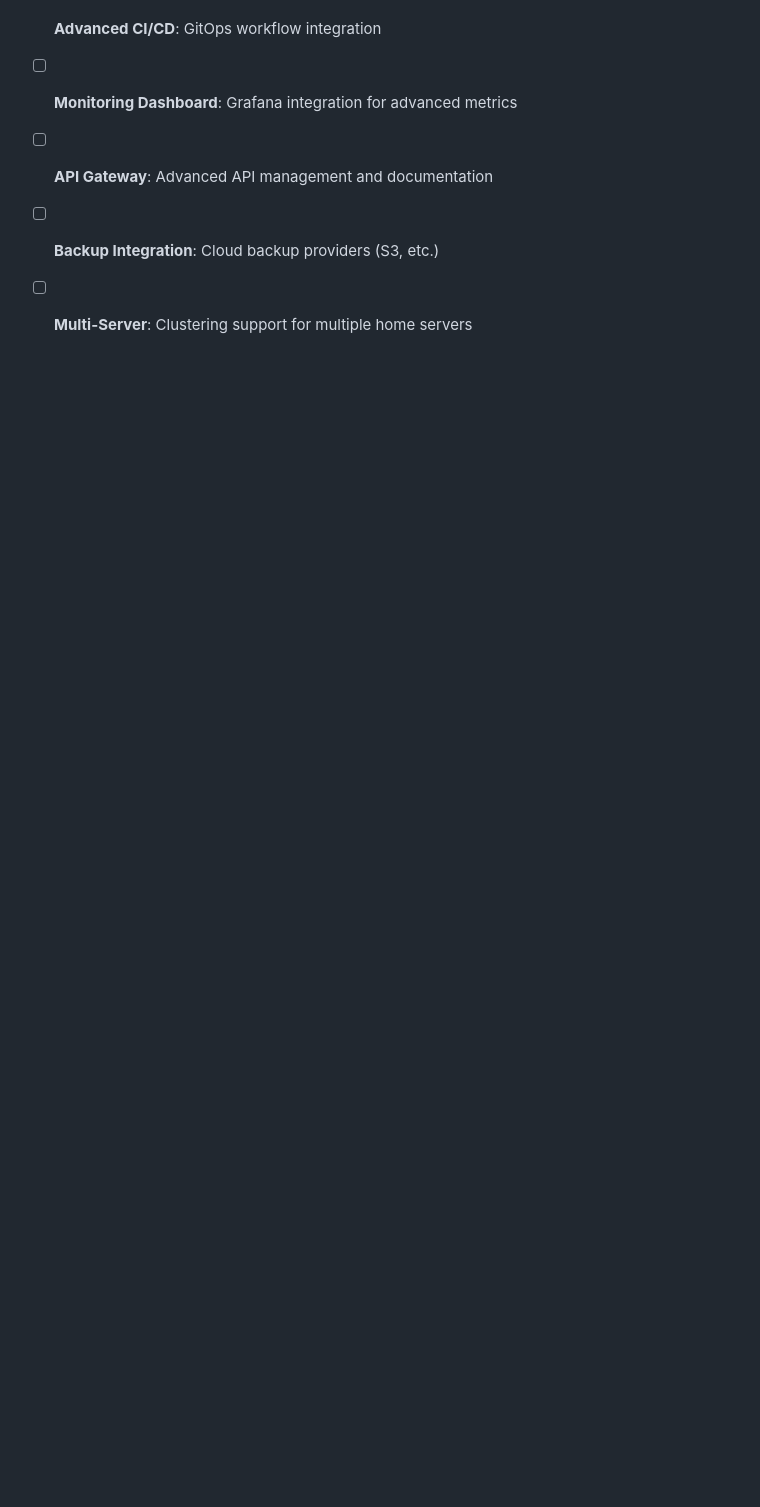
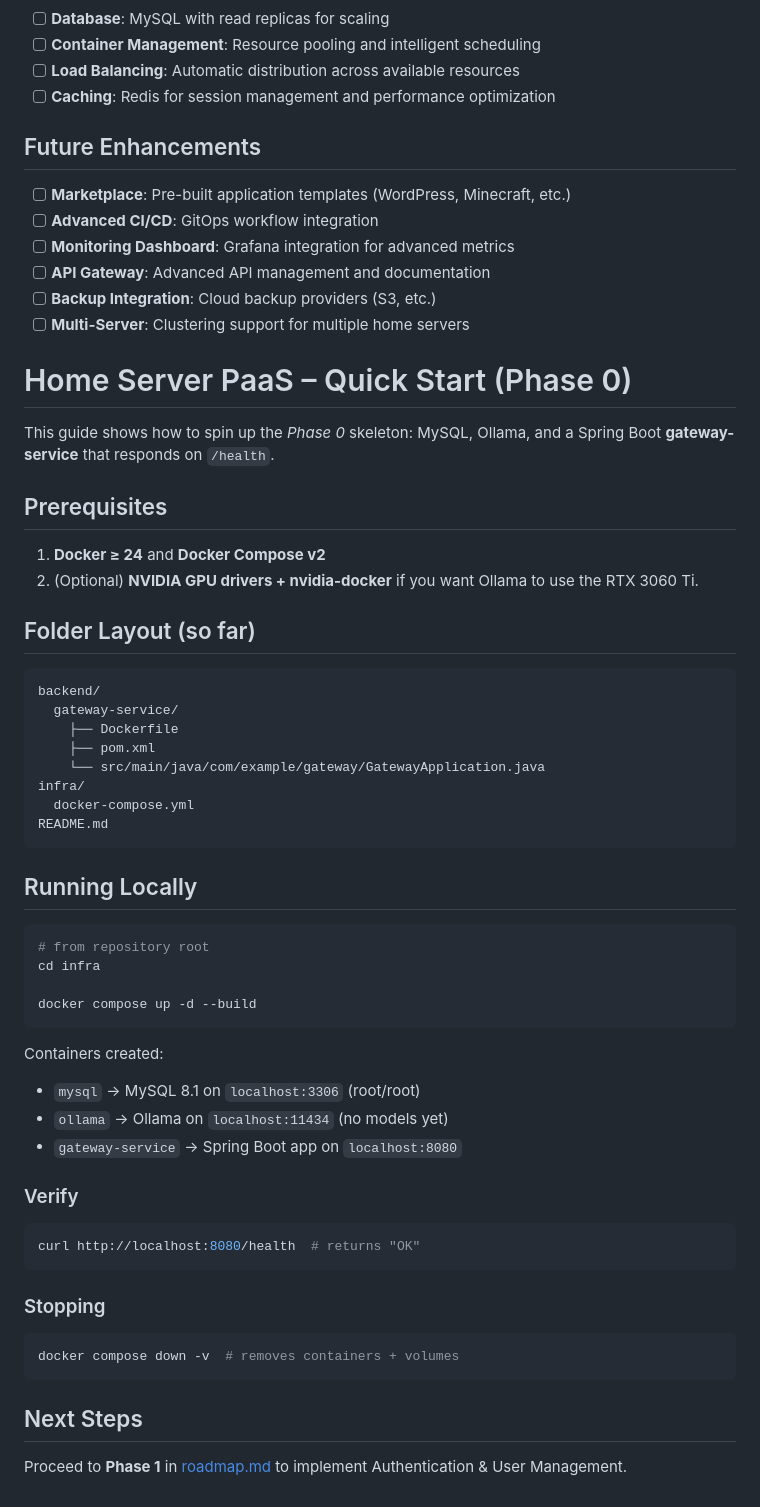
Before and after one commit to isaaclins/home-server, a Markdown page: readme.md, the part around the change. Drawn GitHub-style; blank space fills up the shorter version.

Commit message:
docs: add quick start guide for Home Server PaaS, including prerequisites, folder layout, local running instructions, and next steps

````diff
--- a/readme.md
+++ b/readme.md
@@ -207,3 +207,56 @@ The first public release focuses on two pillars:
 - [ ] **API Gateway**: Advanced API management and documentation
 - [ ] **Backup Integration**: Cloud backup providers (S3, etc.)
 - [ ] **Multi-Server**: Clustering support for multiple home servers
+
+# Home Server PaaS – Quick Start (Phase 0)
+
+This guide shows how to spin up the _Phase 0_ skeleton: MySQL, Ollama, and a Spring Boot **gateway-service** that responds on `/health`.
+
+## Prerequisites
+
+1. **Docker ≥ 24** and **Docker Compose v2**
+2. (Optional) **NVIDIA GPU drivers + nvidia-docker** if you want Ollama to use the RTX 3060 Ti.
+
+## Folder Layout (so far)
+
+```
+backend/
+  gateway-service/
+    ├── Dockerfile
+    ├── pom.xml
+    └── src/main/java/com/example/gateway/GatewayApplication.java
+infra/
+  docker-compose.yml
+README.md
+```
+
+## Running Locally
+
+```bash
+# from repository root
+cd infra
+
+docker compose up -d --build
+```
+
+Containers created:
+
+- `mysql` → MySQL 8.1 on `localhost:3306` (root/root)
+- `ollama` → Ollama on `localhost:11434` (no models yet)
+- `gateway-service` → Spring Boot app on `localhost:8080`
+
+### Verify
+
+```bash
+curl http://localhost:8080/health  # returns "OK"
+```
+
+### Stopping
+
+```bash
+docker compose down -v  # removes containers + volumes
+```
+
+## Next Steps
+
+Proceed to **Phase 1** in [roadmap.md](./roadmap.md) to implement Authentication & User Management.
````
